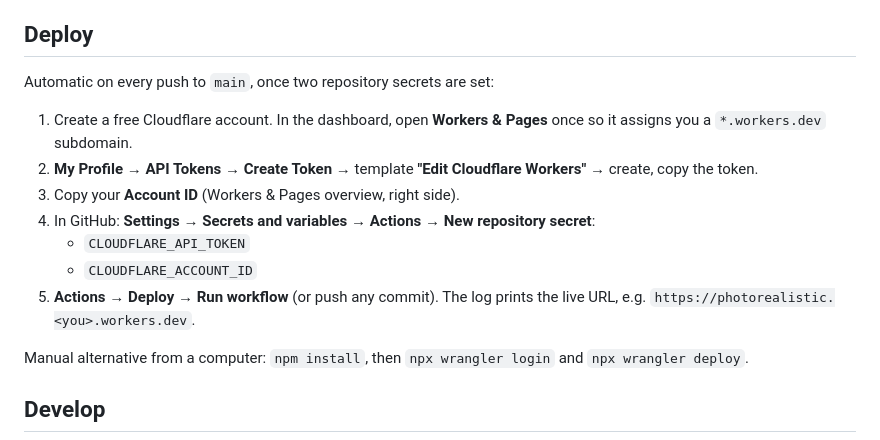
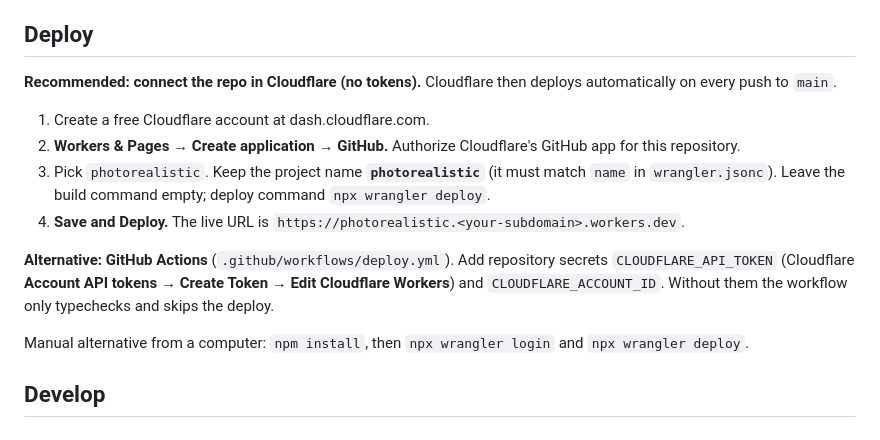
Before and after one commit to yairsarig-lgtm/photorealistic, a Markdown page: README.md, the part around the change. Drawn GitHub-style.

Commit message:
README: deploy by connecting the repo in Cloudflare (no tokens)
Co-Authored-By: Claude Opus 5.5 <noreply@anthropic.com>
Claude-Session: https://claude.ai/code/session_01DsL1YbwDSbYyjffvMyJ5we

```diff
--- a/README.md
+++ b/README.md
@@ -37,15 +37,14 @@ One Cloudflare Worker (`src/index.ts`) serves the pages from `public/` and route
 
 ## Deploy
 
-Automatic on every push to `main`, once two repository secrets are set:
+**Recommended: connect the repo in Cloudflare (no tokens).** Cloudflare then deploys automatically on every push to `main`.
 
-1. Create a free Cloudflare account. In the dashboard, open **Workers & Pages** once so it assigns you a `*.workers.dev` subdomain.
-2. **My Profile → API Tokens → Create Token →** template **"Edit Cloudflare Workers"** → create, copy the token.
-3. Copy your **Account ID** (Workers & Pages overview, right side).
-4. In GitHub: **Settings → Secrets and variables → Actions → New repository secret**:
-   - `CLOUDFLARE_API_TOKEN`
-   - `CLOUDFLARE_ACCOUNT_ID`
-5. **Actions → Deploy → Run workflow** (or push any commit). The log prints the live URL, e.g. `https://photorealistic.<you>.workers.dev`.
+1. Create a free Cloudflare account at dash.cloudflare.com.
+2. **Workers & Pages → Create application → GitHub.** Authorize Cloudflare's GitHub app for this repository.
+3. Pick `photorealistic`. Keep the project name **`photorealistic`** (it must match `name` in `wrangler.jsonc`). Leave the build command empty; deploy command `npx wrangler deploy`.
+4. **Save and Deploy.** The live URL is `https://photorealistic.<your-subdomain>.workers.dev`.
+
+**Alternative: GitHub Actions** (`.github/workflows/deploy.yml`). Add repository secrets `CLOUDFLARE_API_TOKEN` (Cloudflare **Account API tokens → Create Token → Edit Cloudflare Workers**) and `CLOUDFLARE_ACCOUNT_ID`. Without them the workflow only typechecks and skips the deploy.
 
 Manual alternative from a computer: `npm install`, then `npx wrangler login` and `npx wrangler deploy`.
 
```
